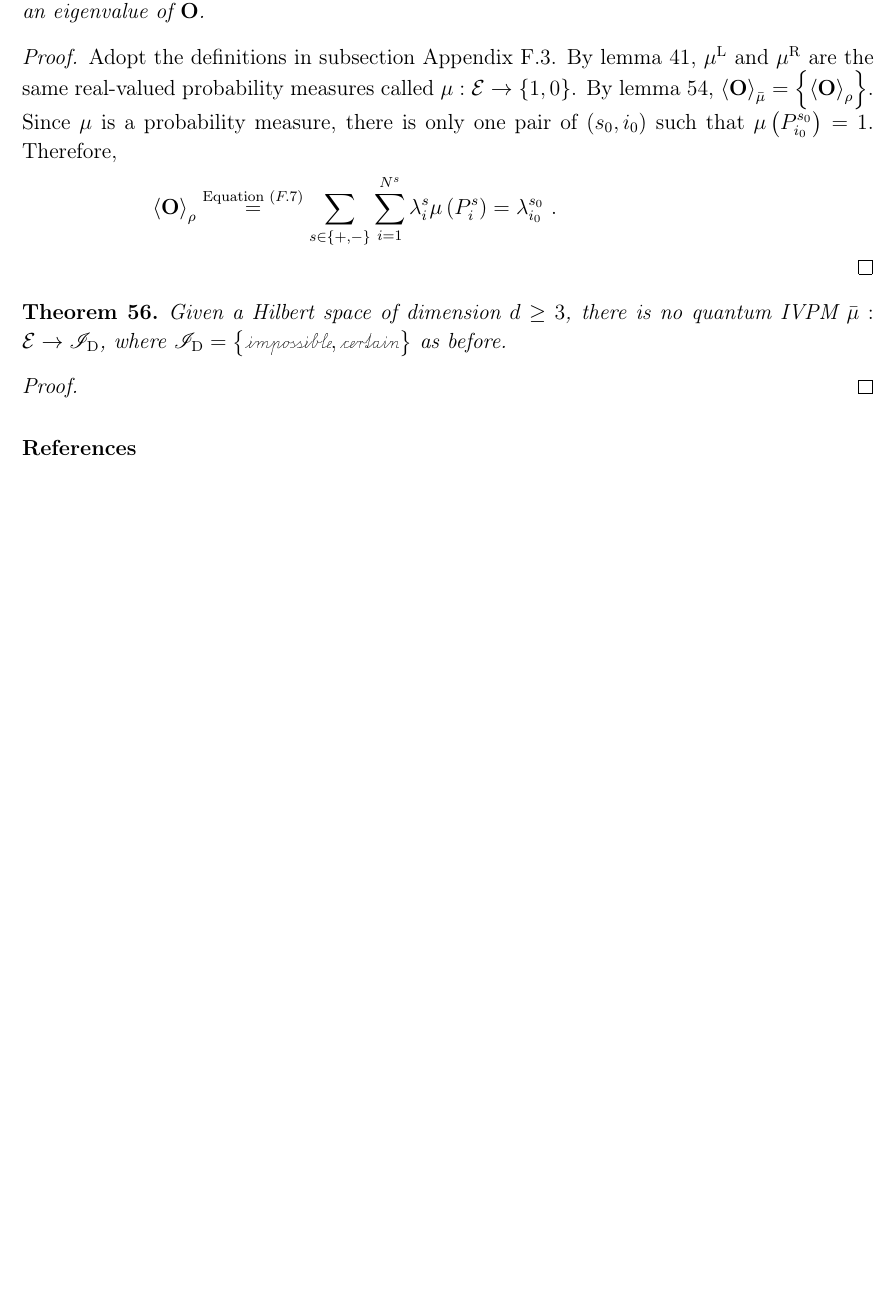
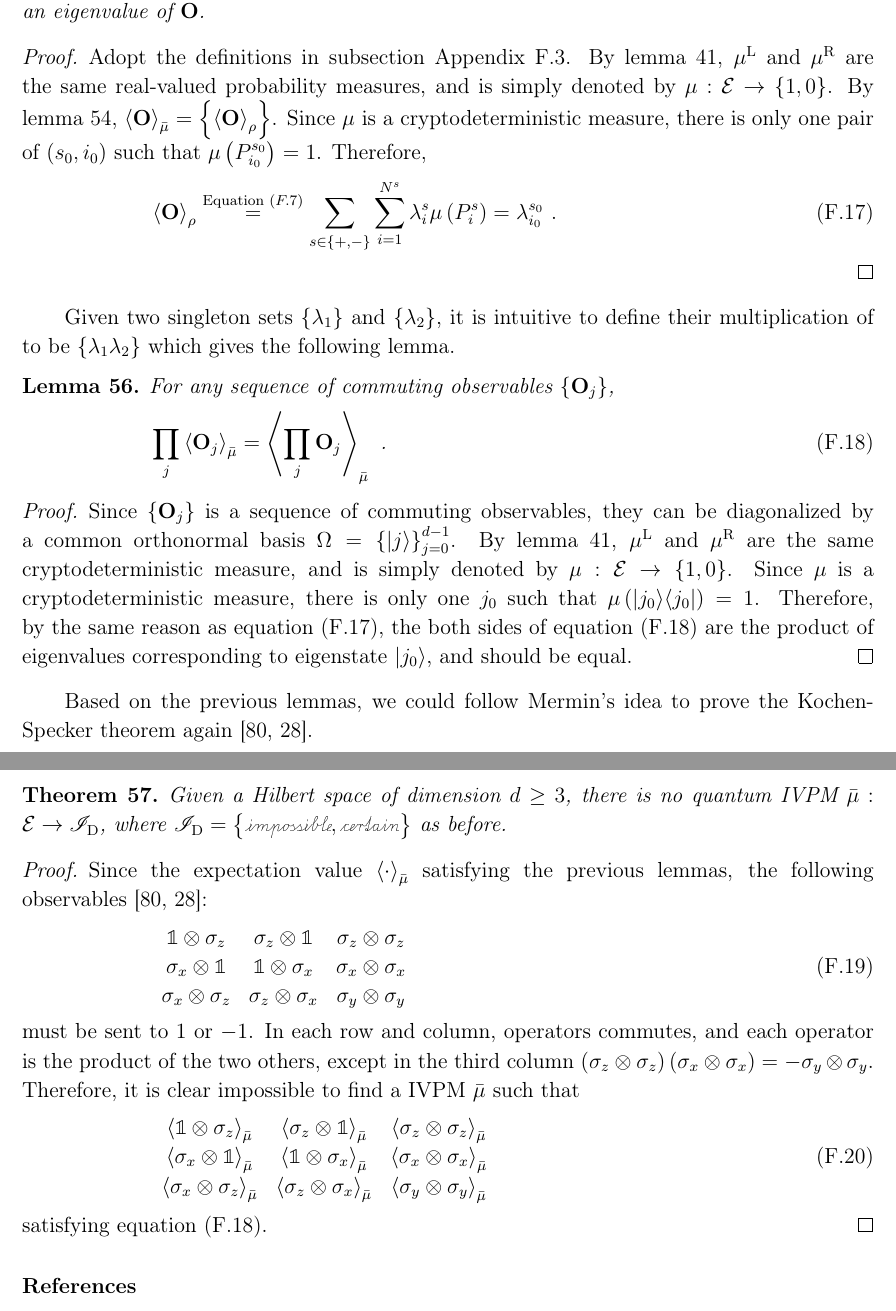
Before and after one commit to yuttai/Contextuality-and-Nonlocality-in-Discrete-Quantum-Theory, a LaTeX paper (prop_iop.tex): part of page 39 of 44 before the commit and two parts of pages 39 and 40 of 45 after it, the two joined at a grey line, cut so that both start at the same text, the shorter picture padded with empty space. Compiled offline with pdfLaTeX.

Commit message:
prop_iop.tex \subsection{Quantum {\normalsize{}$\mathscr{I}_{\mathrm{D}}$}-valued Probability Measures} Updating...

```diff
--- a/prop_iop.tex
+++ b/prop_iop.tex
@@ -2228,21 +2228,68 @@ where $\lambda$ is an eigenvalue of $\mathbf{O}$.\end{lemma}
 
 \begin{proof}Adopt the definitions in subsection~\ref{subsec:Between-Expectation-Values-Classical-Quantum}.
 By lemma~\ref{lemma:QIVPM2QCM}, $\mul$ and $\mur$ are the same
-real-valued probability measures called $\mu:\events\rightarrow\left\{ 1,0\right\} $.
+real-valued probability measures, and is simply denoted by $\mu:\events\rightarrow\left\{ 1,0\right\} $.
 By lemma~\ref{lemma:expectation-singleton}, $\expval{\mathbf{O}}_{\bar{\mu}}=\left\{ \expval{\mathbf{O}}_{\rho}\right\} $.
-Since $\mu$ is a probability measure, there is only one pair of $\left(s_{0},i_{0}\right)$
-such that $\mu\left(P_{i_{0}}^{s_{0}}\right)=1$. Therefore,
-\[
-\expval{\mathbf{O}}_{\rho}\stackrel{\textrm{Equation }(\ref{eq:quantum-expectation})}{=}\sum_{s\in\left\{ +,-\right\} }\sum_{i=1}^{N^{s}}\lambda_{i}^{s}\mu\left(P_{i}^{s}\right)=\lambda_{i_{0}}^{s_{0}}\textrm{ .}
-\]
+Since $\mu$ is a cryptodeterministic measure, there is only one pair
+of $\left(s_{0},i_{0}\right)$ such that $\mu\left(P_{i_{0}}^{s_{0}}\right)=1$.
+Therefore,
+\begin{equation}
+\expval{\mathbf{O}}_{\rho}\stackrel{\textrm{Equation }(\ref{eq:quantum-expectation})}{=}\sum_{s\in\left\{ +,-\right\} }\sum_{i=1}^{N^{s}}\lambda_{i}^{s}\mu\left(P_{i}^{s}\right)=\lambda_{i_{0}}^{s_{0}}\textrm{ .}\label{eq:expectation-value-eigenvalue}
+\end{equation}
 \end{proof}
 
-\begin{thm}\label{cor:Kochen-Specker-expectation}Given a Hilbert
+Given two singleton sets~$\left\{ \lambda_{1}\right\} $ and $\left\{ \lambda_{2}\right\} $,
+it is intuitive to define their multiplication of to be $\left\{ \lambda_{1}\lambda_{2}\right\} $
+which gives the following lemma.
+
+\begin{lemma}For any sequence of commuting observables~$\left\{ \mathbf{O}_{j}\right\} $,
+\begin{equation}
+\prod_{j}\expval{\mathbf{O}_{j}}_{\bar{\mu}}=\expval{\prod_{j}\mathbf{O}_{j}}_{\bar{\mu}}\textrm{ .}\label{eq:Kochen-Specker-Rules}
+\end{equation}
+\end{lemma}
+
+\begin{proof}Since $\left\{ \mathbf{O}_{j}\right\} $ is a sequence
+of commuting observables, they can be diagonalized by a common orthonormal
+basis~$\Omega=\left\{ \ket{j}\right\} _{j=0}^{d-1}$. By lemma~\ref{lemma:QIVPM2QCM},
+$\mul$ and $\mur$ are the same cryptodeterministic measure, and
+is simply denoted by $\mu:\events\rightarrow\left\{ 1,0\right\} $.
+Since $\mu$ is a cryptodeterministic measure, there is only one $j_{0}$
+such that $\mu\left(\proj{j_{0}}\right)=1$. Therefore, by the same
+reason as equation~(\ref{eq:expectation-value-eigenvalue}), the
+both sides of equation~(\ref{eq:Kochen-Specker-Rules}) are the product
+of eigenvalues corresponding to eigenstate~$\ket{j_{0}}$, and should
+be equal.\end{proof}
+
+Based on the previous lemmas, we could follow Mermin's idea to prove
+the Kochen-Specker theorem again~\cite{Mermin1990Simple,peres1995quantum}.
+
+\begin{thm}\label{thm:Kochen-Specker-expectation}Given a Hilbert
 space of dimension~$d\ge3$, there is no quantum IVPM~$\bar{\mu}:\events\rightarrow\mathscr{I}_{\mathrm{D}}$,
 where $\mathscr{I}_{\mathrm{D}}=\left\{ \imposs,\necess\right\} $
 as before.\end{thm}
 
-\begin{proof}\end{proof}
+\begin{proof}Since the expectation value~$\expval{\cdot}_{\bar{\mu}}$
+satisfying the previous lemmas, the following observables~\cite{Mermin1990Simple,peres1995quantum}:
+\begin{equation}
+\begin{array}{ccc}
+\mathbb{1}\otimes\sigma_{z} & \sigma_{z}\otimes\mathbb{1} & \sigma_{z}\otimes\sigma_{z}\\
+\sigma_{x}\otimes\mathbb{1} & \mathbb{1}\otimes\sigma_{x} & \sigma_{x}\otimes\sigma_{x}\\
+\sigma_{x}\otimes\sigma_{z} & \sigma_{z}\otimes\sigma_{x} & \sigma_{y}\otimes\sigma_{y}
+\end{array}\label{eq:MerminSquare}
+\end{equation}
+must be sent to $1$ or $-1$. In each row and column, operators commutes,
+and each operator is the product of the two others, except in the
+third column $\left(\sigma_{z}\otimes\sigma_{z}\right)\left(\sigma_{x}\otimes\sigma_{x}\right)=-\sigma_{y}\otimes\sigma_{y}$.
+Therefore, it is clear impossible to find a IVPM~$\bar{\mu}$ such
+that
+\begin{equation}
+\begin{array}{ccc}
+\expval{\mathbb{1}\otimes\sigma_{z}}_{\bar{\mu}} & \expval{\sigma_{z}\otimes\mathbb{1}}_{\bar{\mu}} & \expval{\sigma_{z}\otimes\sigma_{z}}_{\bar{\mu}}\\
+\expval{\sigma_{x}\otimes\mathbb{1}}_{\bar{\mu}} & \expval{\mathbb{1}\otimes\sigma_{x}}_{\bar{\mu}} & \expval{\sigma_{x}\otimes\sigma_{x}}_{\bar{\mu}}\\
+\expval{\sigma_{x}\otimes\sigma_{z}}_{\bar{\mu}} & \expval{\sigma_{z}\otimes\sigma_{x}}_{\bar{\mu}} & \expval{\sigma_{y}\otimes\sigma_{y}}_{\bar{\mu}}
+\end{array}\label{eq:MerminSquare-values}
+\end{equation}
+satisfying equation~(\ref{eq:Kochen-Specker-Rules}).\end{proof}
 
 %%%%%%%%%%%%%%%%%%%%%%%%%%%%%%%%%%%%%%%%%%%%%%%%%%%%%%%%%%%%%%%%%%%%%%%%%%%%%%
 \begin{comment}
```
Also changed, not shown: 1 other file.
